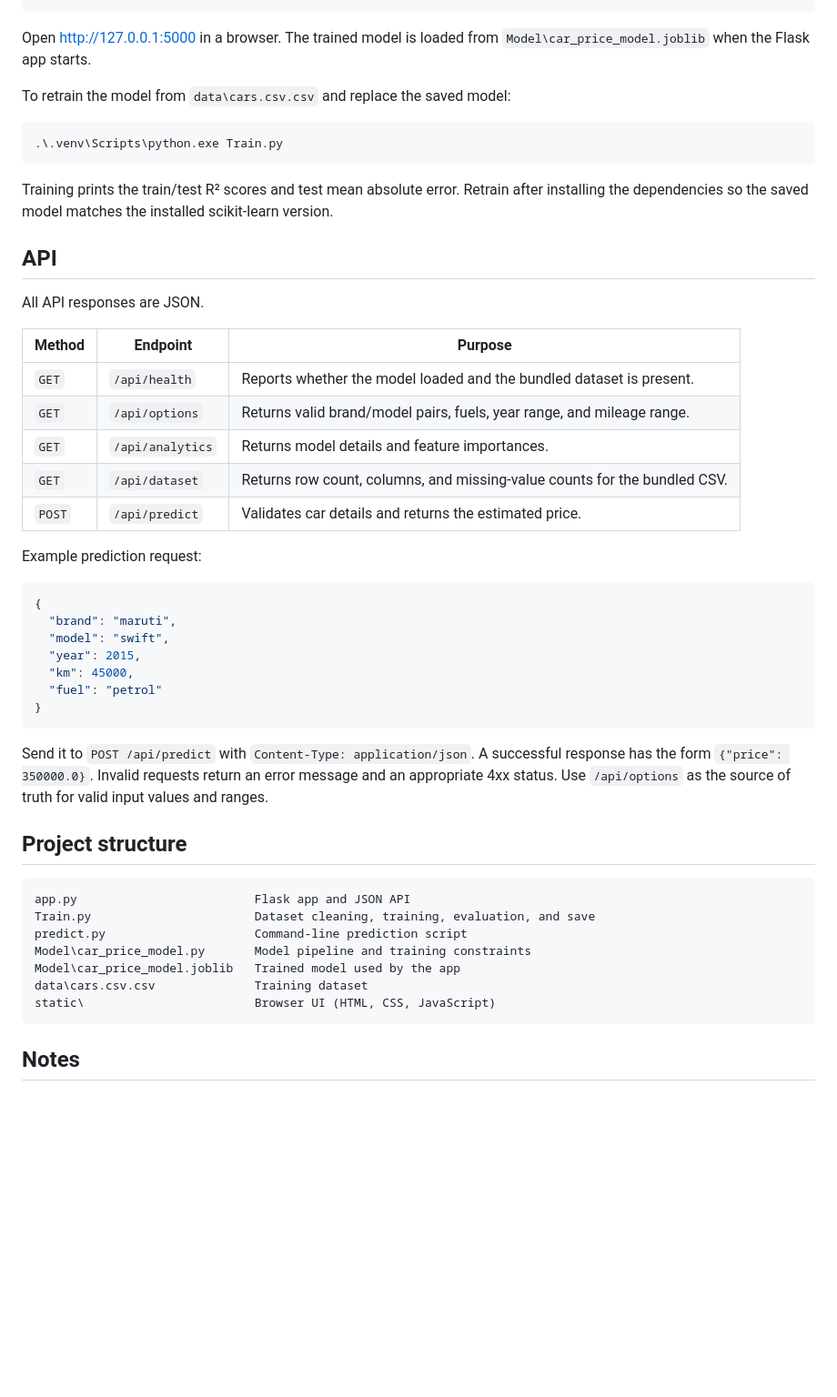
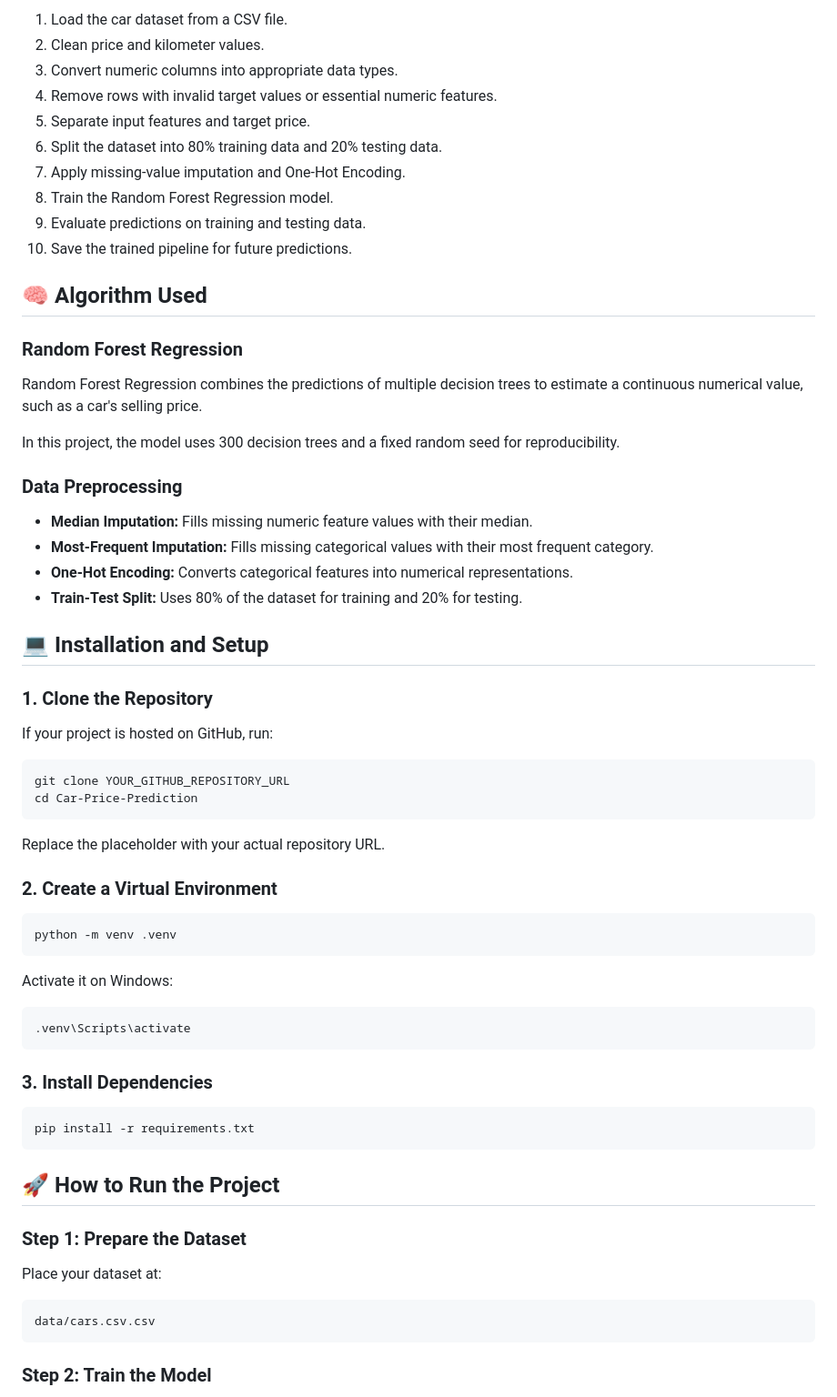
Before and after one commit to surajbyatnal/Car-price-prediction, a Markdown page: README.md, the part around one of its changes. Shown at 91% size. GitHub-like rendering; blank space fills up the shorter version.

````diff
--- a/README.md
+++ b/README.md
@@ -26,58 +69,69 @@ Start the web app:
+1. Load the car dataset from a CSV file.
+2. Clean price and kilometer values.
+3. Convert numeric columns into appropriate data types.
+4. Remove rows with invalid target values or essential numeric features.
+5. Separate input features and target price.
+6. Split the dataset into 80% training data and 20% testing data.
+7. Apply missing-value imputation and One-Hot Encoding.
+8. Train the Random Forest Regression model.
+9. Evaluate predictions on training and testing data.
+10. Save the trained pipeline for future predictions.
+
+## 🧠 Algorithm Used
+
+### Random Forest Regression
+
+Random Forest Regression combines the predictions of multiple decision trees to estimate a continuous numerical value, such as a car's selling price.
+
+In this project, the model uses 300 decision trees and a fixed random seed for reproducibility.
+
+### Data Preprocessing
+
+- **Median Imputation:** Fills missing numeric feature values with their median.
+- **Most-Frequent Imputation:** Fills missing categorical values with their most frequent category.
+- **One-Hot Encoding:** Converts categorical features into numerical representations.
+- **Train-Test Split:** Uses 80% of the dataset for training and 20% for testing.
+
+## 💻 Installation and Setup
+
+### 1. Clone the Repository
+
+If your project is hosted on GitHub, run:
+
+```bash
+git clone YOUR_GITHUB_REPOSITORY_URL
+cd Car-Price-Prediction
 ```
 
-Open <http://127.0.0.1:5000> in a browser. The trained model is loaded from
-`Model\car_price_model.joblib` when the Flask app starts.
+Replace the placeholder with your actual repository URL.
 
-To retrain the model from `data\cars.csv.csv` and replace the saved model:
+### 2. Create a Virtual Environment
 
-```powershell
-.\.venv\Scripts\python.exe Train.py
+```bash
+python -m venv .venv
 ```
 
-Training prints the train/test R² scores and test mean absolute error. Retrain
-after installing the dependencies so the saved model matches the installed
-scikit-learn version.
+Activate it on Windows:
 
-## API
-
-All API responses are JSON.
-
-| Method | Endpoint | Purpose |
-| --- | --- | --- |
-| `GET` | `/api/health` | Reports whether the model loaded and the bundled dataset is present. |
-| `GET` | `/api/options` | Returns valid brand/model pairs, fuels, year range, and mileage range. |
-| `GET` | `/api/analytics` | Returns model details and feature importances. |
-| `GET` | `/api/dataset` | Returns row count, columns, and missing-value counts for the bundled CSV. |
-| `POST` | `/api/predict` | Validates car details and returns the estimated price. |
-
-Example prediction request:
-
-```json
-{
-  "brand": "maruti",
-  "model": "swift",
-  "year": 2015,
-  "km": 45000,
-  "fuel": "petrol"
-}
+```bash
+.venv\Scripts\activate
 ```
 
-Send it to `POST /api/predict` with `Content-Type: application/json`. A
-successful response has the form `{"price": 350000.0}`. Invalid requests return
-an error message and an appropriate 4xx status. Use `/api/options` as the source
-of truth for valid input values and ranges.
+### 3. Install Dependencies
 
-## Project structure
+```bash
+pip install -r requirements.txt
+```
+
+## 🚀 How to Run the Project
+
+### Step 1: Prepare the Dataset
+
+Place your dataset at:
 
 ```text
-app.py                         Flask app and JSON API
-Train.py                       Dataset cleaning, training, evaluation, and save
-predict.py                     Command-line prediction script
-Model\car_price_model.py       Model pipeline and training constraints
-Model\car_price_model.joblib   Trained model used by the app
-data\cars.csv.csv              Training dataset
-static\                        Browser UI (HTML, CSS, JavaScript)
+data/cars.csv.csv
 ```
 
-## Notes
+### Step 2: Train the Model
 
````
Also changed, not shown: other parts of README.md (+131 -27 lines).
